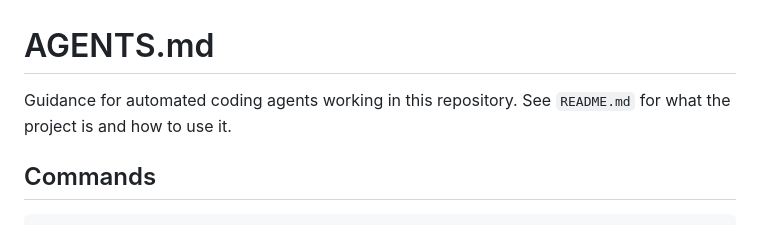
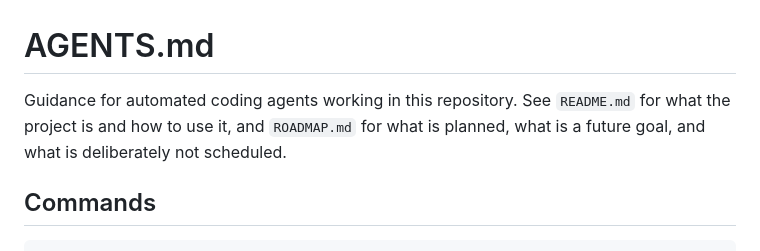
Before and after one commit to brandonbisel/enigma, a Markdown page: AGENTS.md, the part around the change. GitHub-like rendering.

```diff
--- a/AGENTS.md
+++ b/AGENTS.md
@@ -1,7 +1,8 @@
 # AGENTS.md
 
 Guidance for automated coding agents working in this repository. See `README.md`
-for what the project is and how to use it.
+for what the project is and how to use it, and `ROADMAP.md` for what is planned,
+what is a future goal, and what is deliberately not scheduled.
 
 ## Commands
 
```
Also changed, not shown: ROADMAP.md (added, +97 -0 lines), 1 other file.
